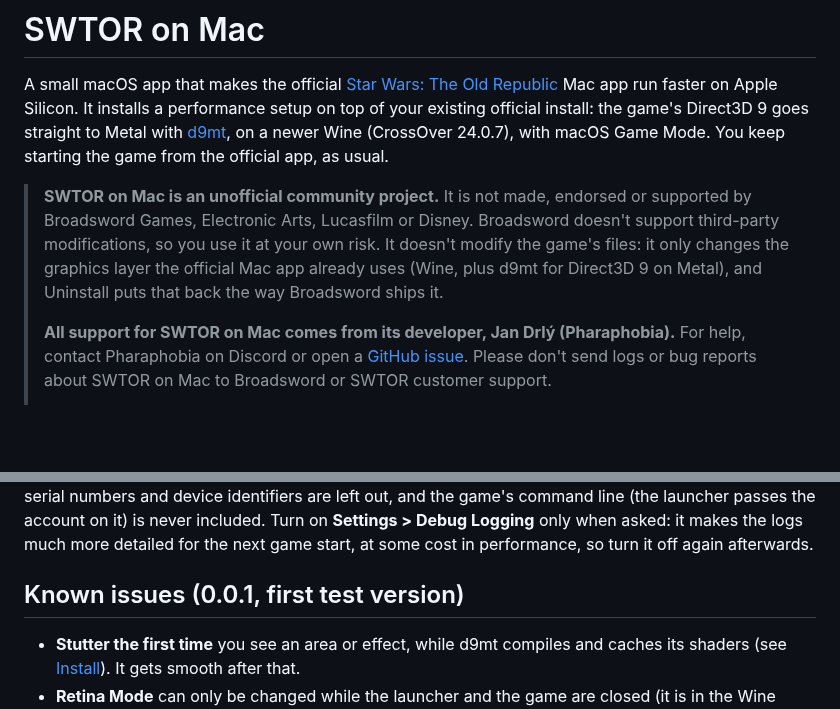
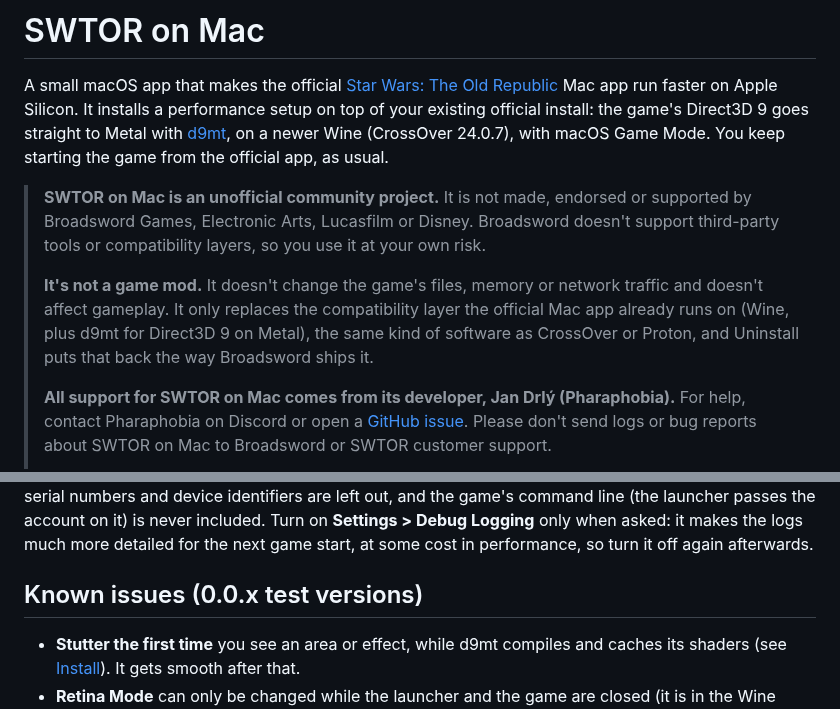
Before and after one commit to jdrly/swtor-on-mac, a Markdown page: README.md, 2 parts joined by grey strips. GitHub-like rendering; blank space fills up the shorter version.

```diff
--- a/README.md
+++ b/README.md
@@ -8,9 +8,12 @@ Mode. You keep starting the game from the official app, as usual.
 
 > **SWTOR on Mac is an unofficial community project.** It is not made, endorsed or supported
 > by Broadsword Games, Electronic Arts, Lucasfilm or Disney. Broadsword doesn't support
-> third-party modifications, so you use it at your own risk. It doesn't modify the game's
-> files: it only changes the graphics layer the official Mac app already uses (Wine, plus
-> d9mt for Direct3D 9 on Metal), and Uninstall puts that back the way Broadsword ships it.
+> third-party tools or compatibility layers, so you use it at your own risk.
+>
+> **It's not a game mod.** It doesn't change the game's files, memory or network traffic and
+> doesn't affect gameplay. It only replaces the compatibility layer the official Mac app
+> already runs on (Wine, plus d9mt for Direct3D 9 on Metal), the same kind of software as
+> CrossOver or Proton, and Uninstall puts that back the way Broadsword ships it.
 >
 > **All support for SWTOR on Mac comes from its developer, Jan Drlý (Pharaphobia).** For
 > help, contact Pharaphobia on Discord or open a
@@ -147,7 +150,7 @@ and the game's command line (the launcher passes the account on it) is never inc
 **Settings > Debug Logging** only when asked: it makes the logs much more detailed for the next
 game start, at some cost in performance, so turn it off again afterwards.
 
-## Known issues (0.0.1, first test version)
+## Known issues (0.0.x test versions)
 
 - **Stutter the first time** you see an area or effect, while d9mt compiles and caches its
   shaders (see [Install](#install)). It gets smooth after that.
```
Also changed, not shown: release-notes/0.0.2.md (added, +14 -0 lines), docs/screenshots/notice.png, 5 other files.
